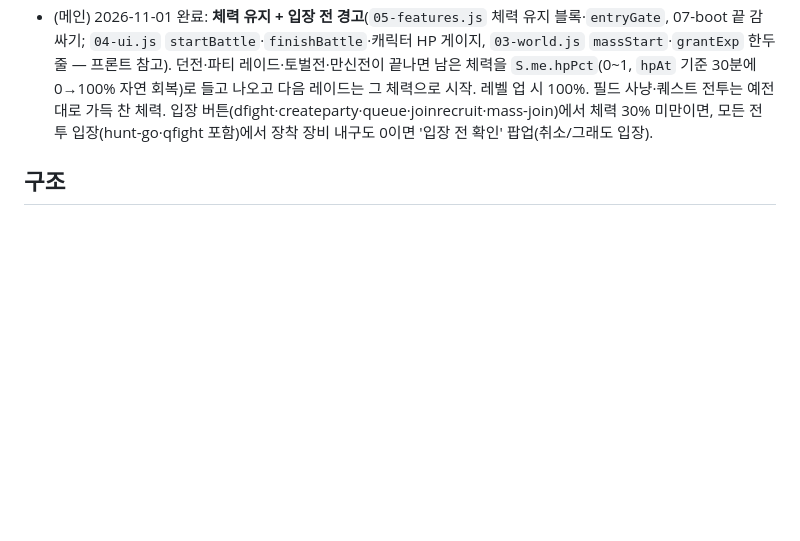
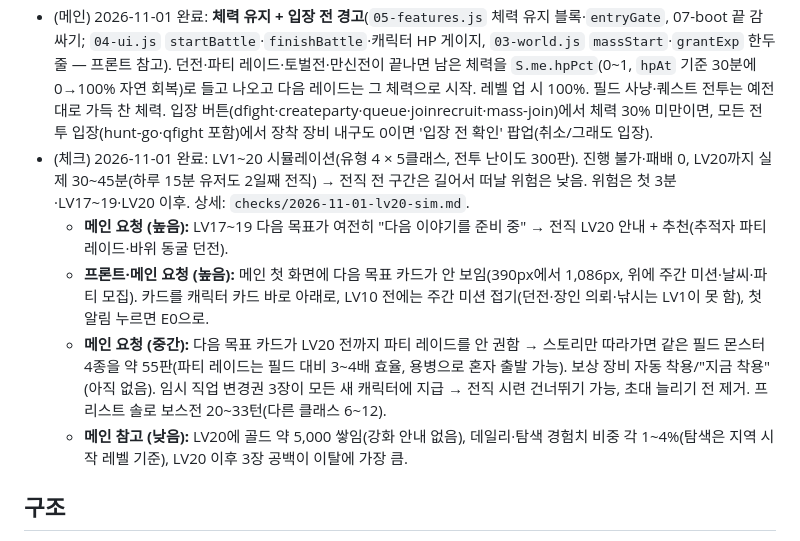
Before and after one commit to kaonteck/blesetsaga, a Markdown page: CLAUDE.md, the part around the change. GitHub-like rendering; blank space fills up the shorter version.

Commit message:
Check: LV1-20 simulation and churn-risk report
Co-Authored-By: Claude Opus 5.5 <noreply@anthropic.com>
Claude-Session: https://claude.ai/code/session_01Rt9UaxYa5rh9NTFnoo9LqZ

```diff
--- a/CLAUDE.md
+++ b/CLAUDE.md
@@ -99,6 +99,11 @@
 - (메인) 2026-11-01 완료: **메인 화면·공지 개편**(`04-ui.js`·`style.css` 소폭 — 프론트 참고). ① 메인 오른쪽 `.col`의 오늘의 의뢰(`todayPanel`, 이제 미사용) 자리에 다음 목표(`nextGoalHTML`), 07-boot의 `.rtop` 끼워넣기 제거 ② 공지 패널 삭제 → 상단 우편함·설정 사이 확성기 버튼(`data-pop="notice"`) 팝업 `noticePop()`. 읽음은 `S.me.noticeSeen`(공지 id 목록), 안 읽은 공지가 있으면 `.ndot`, 팝업을 열면 전부 읽음 처리·새 공지에 노란 점 ③ 캐릭터 페이지 왼쪽 `.me-qp`(주간 미션)도 숨김. ④ 팝업이 열린 상단 버튼(`aria-expanded="true"`)은 이름표 툴팁 숨김(style.css 끝).
   - **백엔드 참고:** 서버에서 공지가 새로 들어오면 `renderTop()`만 다시 그리면 배지가 뜹니다(수정은 같은 id라 배지 없음).
 - (메인) 2026-11-01 완료: **체력 유지 + 입장 전 경고**(`05-features.js` 체력 유지 블록·`entryGate`, 07-boot 끝 감싸기; `04-ui.js` `startBattle`·`finishBattle`·캐릭터 HP 게이지, `03-world.js` `massStart`·`grantExp` 한두 줄 — 프론트 참고). 던전·파티 레이드·토벌전·만신전이 끝나면 남은 체력을 `S.me.hpPct`(0~1, `hpAt` 기준 30분에 0→100% 자연 회복)로 들고 나오고 다음 레이드는 그 체력으로 시작. 레벨 업 시 100%. 필드 사냥·퀘스트 전투는 예전대로 가득 찬 체력. 입장 버튼(dfight·createparty·queue·joinrecruit·mass-join)에서 체력 30% 미만이면, 모든 전투 입장(hunt-go·qfight 포함)에서 장착 장비 내구도 0이면 '입장 전 확인' 팝업(취소/그래도 입장).
+- (체크) 2026-11-01 완료: LV1~20 시뮬레이션(유형 4 × 5클래스, 전투 난이도 300판). 진행 불가·패배 0, LV20까지 실제 30~45분(하루 15분 유저도 2일째 전직) → 전직 전 구간은 길어서 떠날 위험은 낮음. 위험은 첫 3분·LV17~19·LV20 이후. 상세: `checks/2026-11-01-lv20-sim.md`.
+  - **메인 요청 (높음):** LV17~19 다음 목표가 여전히 "다음 이야기를 준비 중" → 전직 LV20 안내 + 추천(추적자 파티 레이드·바위 동굴 던전).
+  - **프론트·메인 요청 (높음):** 메인 첫 화면에 다음 목표 카드가 안 보임(390px에서 1,086px, 위에 주간 미션·날씨·파티 모집). 카드를 캐릭터 카드 바로 아래로, LV10 전에는 주간 미션 접기(던전·장인 의뢰·낚시는 LV1이 못 함), 첫 알림 누르면 E0으로.
+  - **메인 요청 (중간):** 다음 목표 카드가 LV20 전까지 파티 레이드를 안 권함 → 스토리만 따라가면 같은 필드 몬스터 4종을 약 55판(파티 레이드는 필드 대비 3~4배 효율, 용병으로 혼자 출발 가능). 보상 장비 자동 착용/"지금 착용"(아직 없음). 임시 직업 변경권 3장이 모든 새 캐릭터에 지급 → 전직 시련 건너뛰기 가능, 초대 늘리기 전 제거. 프리스트 솔로 보스전 20~33턴(다른 클래스 6~12).
+  - **메인 참고 (낮음):** LV20에 골드 약 5,000 쌓임(강화 안내 없음), 데일리·탐색 경험치 비중 각 1~4%(탐색은 지역 시작 레벨 기준), LV20 이후 3장 공백이 이탈에 가장 큼.
 
 ## 구조
 - **JS는 일반 `<script>` 여러 개가 순서대로 로드**되며 모두 같은 전역 스코프를 공유한다(모듈 아님, 번들러 없음). 파일마다 첫 줄 `'use strict';`.
```
Also changed, not shown: checks/2026-11-01-lv20-sim.md (added, +112 -0 lines).
